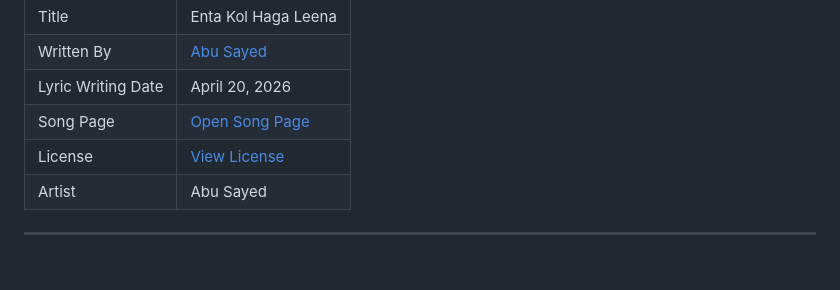
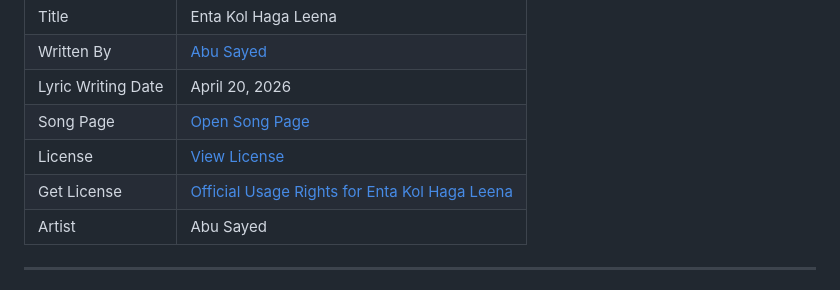
Before and after one commit to ImAbuSayed/enta-kol-haga-leena, a Markdown page: README.md, the part around the change. GitHub-like rendering.

Commit message:
docs: update public README

```diff
--- a/README.md
+++ b/README.md
@@ -13,6 +13,7 @@
 | Lyric Writing Date | April 20, 2026 |
 | Song Page | [Open Song Page](https://imabusayed.github.io/enta-kol-haga-leena/) |
 | License | [View License](./LICENSE.md) |
+| Get License | [Official Usage Rights for Enta Kol Haga Leena](https://music.abusayed.com.bd/Licensing/) |
 | Artist | Abu Sayed |
 
 ---
```
